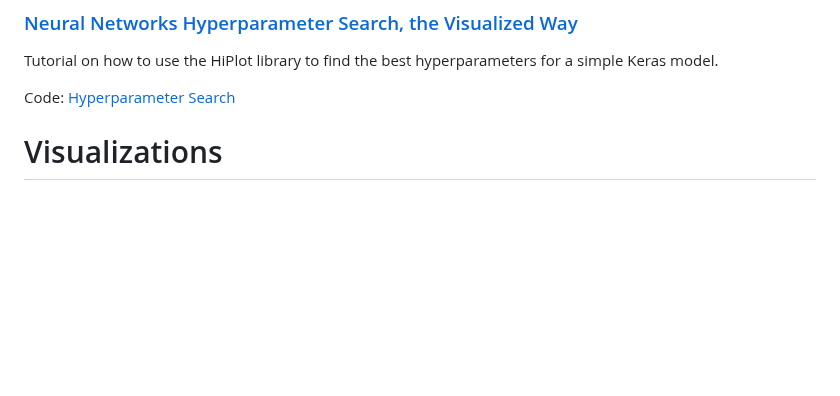
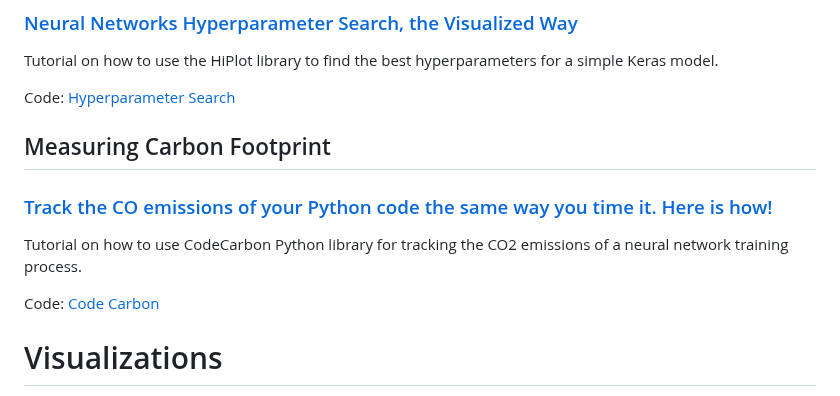
Before and after one commit to IlievskiV/Amusive-Blogging-N-Coding, a Markdown page: README.md, the part around the change. GitHub-like rendering; blank space fills up the shorter version.

```diff
--- a/README.md
+++ b/README.md
@@ -108,6 +108,16 @@ Tutorial on how to use the HiPlot library to find the best hyperparameters for a
 
 Code: [Hyperparameter Search](/Hyperparameters%20Search/HiPlot_Tutorial.ipynb)
 
+
+## Measuring Carbon Footprint
+
+### [Track the CO emissions of your Python code the same way you time it. Here is how!](https://ilievskiv.github.io/blog/2023-01-18-code-carbon/)
+
+Tutorial on how to use CodeCarbon Python library for tracking the CO2 emissions of a neural network training process.
+
+Code: [Code Carbon](/Carbon%20Footprint/codecarbon_experiments.ipynb)
+
+
 # Visualizations
 
 The visualization part offers very short and simple explanation of some big ideas where the main focus is
```
Also changed, not shown: Carbon Footprint/README.md (added, +17 -0 lines).
